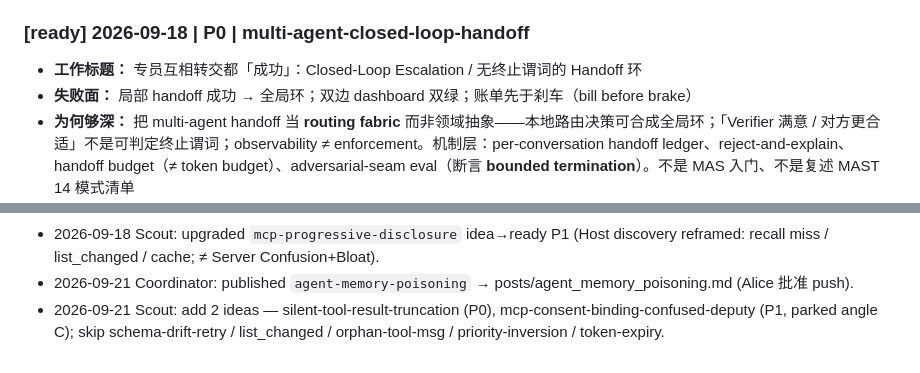
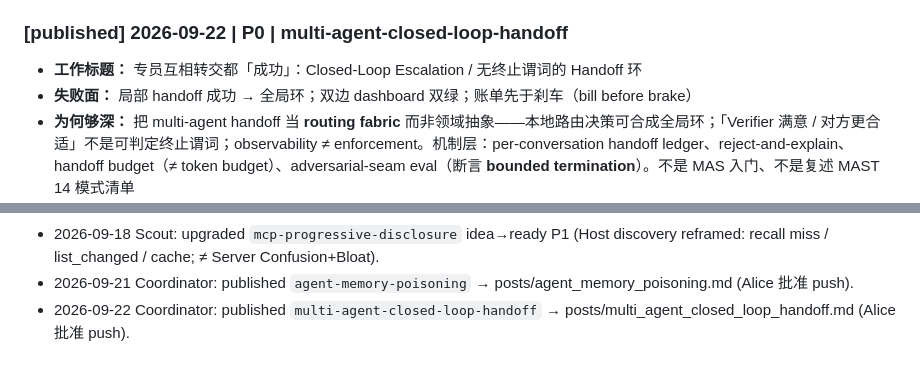
Before and after one commit to hanalice/hanalice, a Markdown page: docs/blog-backlog.md, 2 parts joined by grey strips. Rendered like a GitHub page.

Commit message:
Publish multi-agent closed-loop handoff pitfall post
Add posts/multi_agent_closed_loop_handoff.md and mark backlog published. Reviewer approved; Alice authorized push.

```diff
--- a/docs/blog-backlog.md
+++ b/docs/blog-backlog.md
@@ -145,7 +145,7 @@
   - https://osv.dev/vulnerability/GHSA-5gf6-gc35-xjpc — coda scopesRequired
 - **备注：** Gate PASS ready（主线 A：Identity≠Audience）。经典「client token 原样转发 GitHub」具名 CVE 仍缺——正文标 anti-pattern，勿捏造。slug 保留；标题勿再承诺满 Intent。
 
-### [ready] 2026-09-18 | P0 | multi-agent-closed-loop-handoff
+### [published] 2026-09-22 | P0 | multi-agent-closed-loop-handoff
 - **工作标题：** 专员互相转交都「成功」：Closed-Loop Escalation / 无终止谓词的 Handoff 环
 - **失败面：** 局部 handoff 成功 → 全局环；双边 dashboard 双绿；账单先于刹车（bill before brake）
 - **为何够深：** 把 multi-agent handoff 当 **routing fabric** 而非领域抽象——本地路由决策可合成全局环；「Verifier 满意 / 对方更合适」不是可判定终止谓词；observability ≠ enforcement。机制层：per-conversation handoff ledger、reject-and-explain、handoff budget（≠ token budget）、adversarial-seam eval（断言 **bounded termination**）。不是 MAS 入门、不是复述 MAST 14 模式清单
@@ -230,4 +193,4 @@
 - 2026-09-18 Scout: upgraded `mcp-auth-identity-not-intent` idea→ready P1 (narrowed Identity≠Audience; FastMCP+Toolbox+FrontMCP BADs).
 - 2026-09-18 Scout: upgraded `mcp-progressive-disclosure` idea→ready P1 (Host discovery reframed: recall miss / list_changed / cache; ≠ Server Confusion+Bloat).
 - 2026-09-21 Coordinator: published `agent-memory-poisoning` → posts/agent_memory_poisoning.md (Alice 批准 push).
-- 2026-09-21 Scout: add 2 ideas — silent-tool-result-truncation (P0), mcp-consent-binding-confused-deputy (P1, parked angle C); skip schema-drift-retry / list_changed / orphan-tool-msg / priority-inversion / token-expiry.
+- 2026-09-22 Coordinator: published `multi-agent-closed-loop-handoff` → posts/multi_agent_closed_loop_handoff.md (Alice 批准 push).
```
Also changed, not shown: other parts of docs/blog-backlog.md (+2 -39 lines), posts/multi_agent_closed_loop_handoff.md (added, +378 -0 lines).
